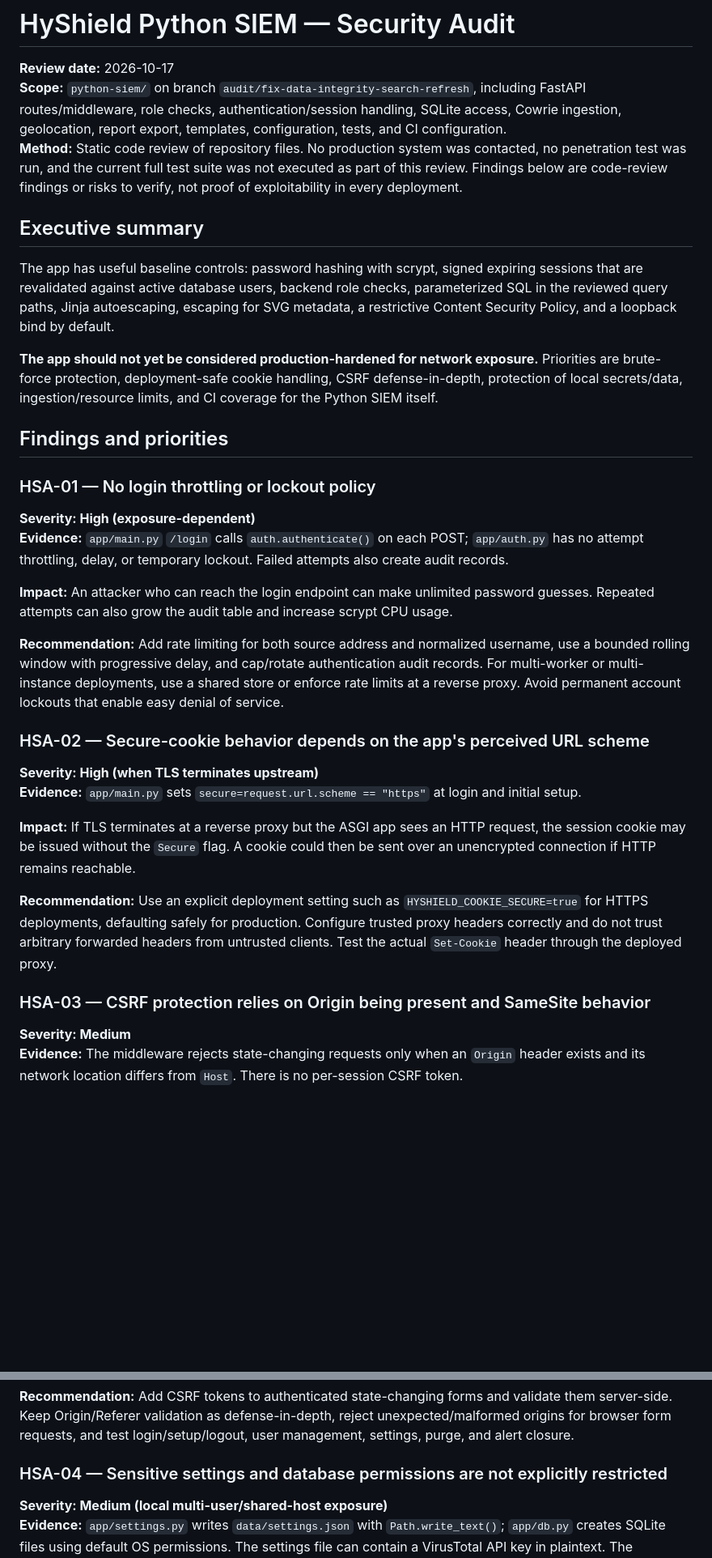
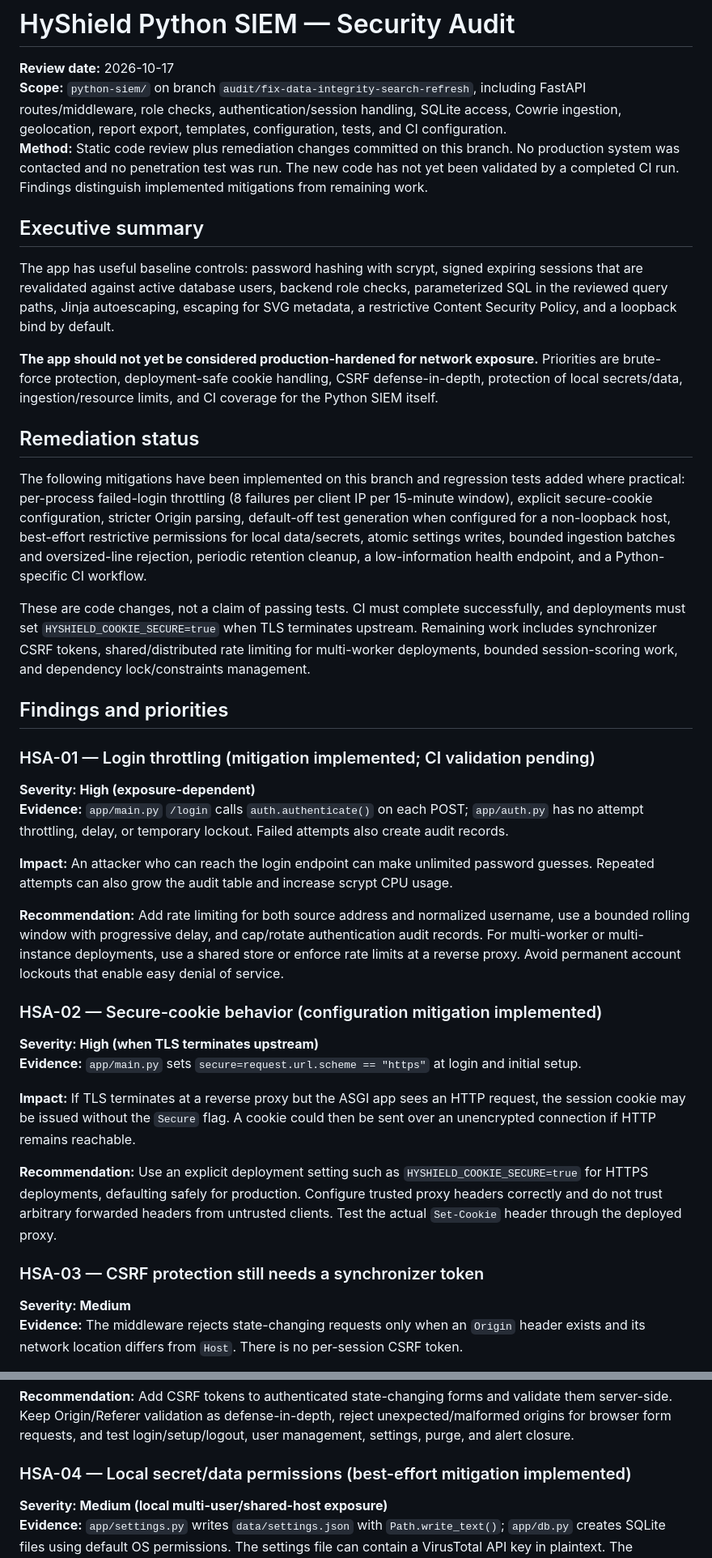
Before and after one commit to faizan-manazir/HyShield-A-Hybrid-AI-Driven-SSH-Honeypot-Framework-with-Dockerized-Command-Execution, a Markdown page: python-siem/docs/SECURITY_AUDIT.md, 2 parts joined by grey strips. Shown at 81% size. GitHub-like rendering; blank space fills up the shorter version.

Commit message:
Update audit report with remediation status and residual risks

```diff
--- a/python-siem/docs/SECURITY_AUDIT.md
+++ b/python-siem/docs/SECURITY_AUDIT.md
@@ -2,7 +2,7 @@
 
 **Review date:** 2026-10-17
 **Scope:** `python-siem/` on branch `audit/fix-data-integrity-search-refresh`, including FastAPI routes/middleware, role checks, authentication/session handling, SQLite access, Cowrie ingestion, geolocation, report export, templates, configuration, tests, and CI configuration.
-**Method:** Static code review of repository files. No production system was contacted, no penetration test was run, and the current full test suite was not executed as part of this review. Findings below are code-review findings or risks to verify, not proof of exploitability in every deployment.
+**Method:** Static code review plus remediation changes committed on this branch. No production system was contacted and no penetration test was run. The new code has not yet been validated by a completed CI run. Findings distinguish implemented mitigations from remaining work.
 
 ## Executive summary
 
@@ -10,9 +10,15 @@ The app has useful baseline controls: password hashing with scrypt, signed expir
 
 **The app should not yet be considered production-hardened for network exposure.** Priorities are brute-force protection, deployment-safe cookie handling, CSRF defense-in-depth, protection of local secrets/data, ingestion/resource limits, and CI coverage for the Python SIEM itself.
 
+## Remediation status
+
+The following mitigations have been implemented on this branch and regression tests added where practical: per-process failed-login throttling (8 failures per client IP per 15-minute window), explicit secure-cookie configuration, stricter Origin parsing, default-off test generation when configured for a non-loopback host, best-effort restrictive permissions for local data/secrets, atomic settings writes, bounded ingestion batches and oversized-line rejection, periodic retention cleanup, a low-information health endpoint, and a Python-specific CI workflow.
+
+These are code changes, not a claim of passing tests. CI must complete successfully, and deployments must set `HYSHIELD_COOKIE_SECURE=true` when TLS terminates upstream. Remaining work includes synchronizer CSRF tokens, shared/distributed rate limiting for multi-worker deployments, bounded session-scoring work, and dependency lock/constraints management.
+
 ## Findings and priorities
 
-### HSA-01 — No login throttling or lockout policy
+### HSA-01 — Login throttling (mitigation implemented; CI validation pending)
 **Severity: High (exposure-dependent)**
 **Evidence:** `app/main.py` `/login` calls `auth.authenticate()` on each POST; `app/auth.py` has no attempt throttling, delay, or temporary lockout. Failed attempts also create audit records.
 
@@ -20,7 +26,7 @@ The app has useful baseline controls: password hashing with scrypt, signed expir
 
 **Recommendation:** Add rate limiting for both source address and normalized username, use a bounded rolling window with progressive delay, and cap/rotate authentication audit records. For multi-worker or multi-instance deployments, use a shared store or enforce rate limits at a reverse proxy. Avoid permanent account lockouts that enable easy denial of service.
 
-### HSA-02 — Secure-cookie behavior depends on the app's perceived URL scheme
+### HSA-02 — Secure-cookie behavior (configuration mitigation implemented)
 **Severity: High (when TLS terminates upstream)**
 **Evidence:** `app/main.py` sets `secure=request.url.scheme == "https"` at login and initial setup.
 
@@ -28,7 +34,7 @@ The app has useful baseline controls: password hashing with scrypt, signed expir
 
 **Recommendation:** Use an explicit deployment setting such as `HYSHIELD_COOKIE_SECURE=true` for HTTPS deployments, defaulting safely for production. Configure trusted proxy headers correctly and do not trust arbitrary forwarded headers from untrusted clients. Test the actual `Set-Cookie` header through the deployed proxy.
 
-### HSA-03 — CSRF protection relies on Origin being present and SameSite behavior
+### HSA-03 — CSRF protection still needs a synchronizer token
 **Severity: Medium**
 **Evidence:** The middleware rejects state-changing requests only when an `Origin` header exists and its network location differs from `Host`. There is no per-session CSRF token.
 
@@ -36,7 +42,7 @@ The app has useful baseline controls: password hashing with scrypt, signed expir
 
 **Recommendation:** Add CSRF tokens to authenticated state-changing forms and validate them server-side. Keep Origin/Referer validation as defense-in-depth, reject unexpected/malformed origins for browser form requests, and test login/setup/logout, user management, settings, purge, and alert closure.
 
-### HSA-04 — Sensitive settings and database permissions are not explicitly restricted
+### HSA-04 — Local secret/data permissions (best-effort mitigation implemented)
 **Severity: Medium (local multi-user/shared-host exposure)**
 **Evidence:** `app/settings.py` writes `data/settings.json` with `Path.write_text()`; `app/db.py` creates SQLite files using default OS permissions. The settings file can contain a VirusTotal API key in plaintext. The authentication secret is created with mode 0600 on platforms that honor POSIX modes, but the containing data directory is not explicitly secured.
 
```
Also changed, not shown: other parts of python-siem/docs/SECURITY_AUDIT.md (+6 -6 lines).
